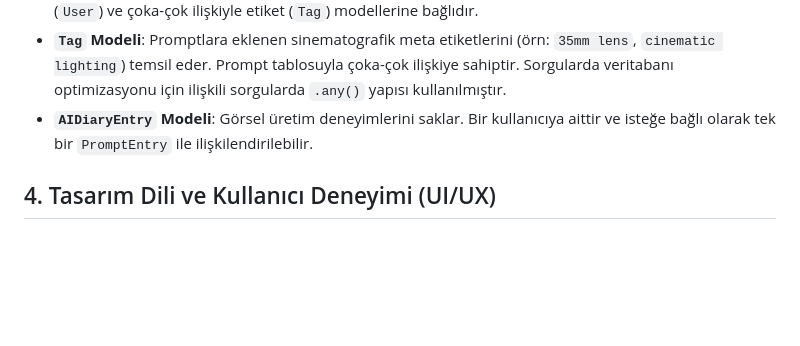
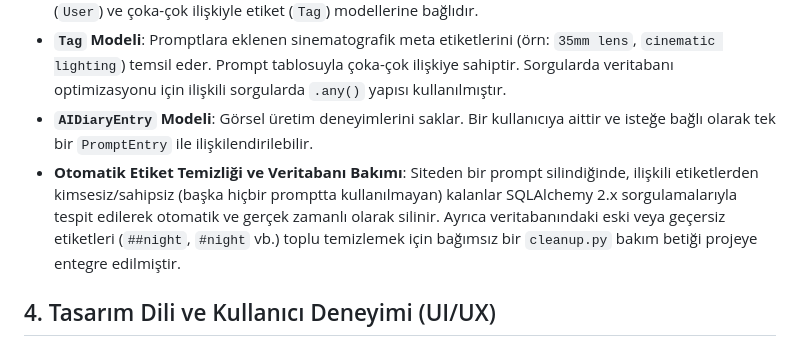
Before and after one commit to YusufAkman67/Sinematik-AI-Portfolyosu, a Markdown page: docs/proje_raporu.md, the part around the change. Rendered like a GitHub page; blank space fills up the shorter version.

```diff
--- a/docs/proje_raporu.md
+++ b/docs/proje_raporu.md
@@ -16,6 +16,7 @@ Veritabanı ilişkileri modern SQLAlchemy 2.x API (Mapped, mapped_column) stiliy
 - **`PromptEntry` Modeli**: Başlık, asıl prompt, negatif prompt ve oluşturulma tarihi alanlarını tutar. Yazar (`User`) ve çoka-çok ilişkiyle etiket (`Tag`) modellerine bağlıdır.
 - **`Tag` Modeli**: Promptlara eklenen sinematografik meta etiketlerini (örn: `35mm lens`, `cinematic lighting`) temsil eder. Prompt tablosuyla çoka-çok ilişkiye sahiptir. Sorgularda veritabanı optimizasyonu için ilişkili sorgularda `.any()` yapısı kullanılmıştır.
 - **`AIDiaryEntry` Modeli**: Görsel üretim deneyimlerini saklar. Bir kullanıcıya aittir ve isteğe bağlı olarak tek bir `PromptEntry` ile ilişkilendirilebilir.
+- **Otomatik Etiket Temizliği ve Veritabanı Bakımı**: Siteden bir prompt silindiğinde, ilişkili etiketlerden kimsesiz/sahipsiz (başka hiçbir promptta kullanılmayan) kalanlar SQLAlchemy 2.x sorgulamalarıyla tespit edilerek otomatik ve gerçek zamanlı olarak silinir. Ayrıca veritabanındaki eski veya geçersiz etiketleri (`##night`, `#night` vb.) toplu temizlemek için bağımsız bir `cleanup.py` bakım betiği projeye entegre edilmiştir.
 
 ## 4. Tasarım Dili ve Kullanıcı Deneyimi (UI/UX)
 - **Tasarım Dili (Slate-900 Glassmorphism):** Arayüzde `Slate-900` (`#090d16` - `#111827`) tonlarında karanlık ve sinematik bir arka plan kullanılmıştır. Kartlar, form alanları ve menüler yarı saydam (`rgba`), ince beyaz sınırlı (`border-color: rgba(255, 255, 255, 0.05)`) ve arka plan bluru (`backdrop-filter: blur(16px)`) içeren **glassmorphism** stiliyle tasarlanmıştır. Indigo ve violet degradeleri ile canlandırılmıştır.
```
Also changed, not shown: README.md (+16 -0 lines), docs/yapay_zeka_gunlugu.md (+21 -1 lines).
